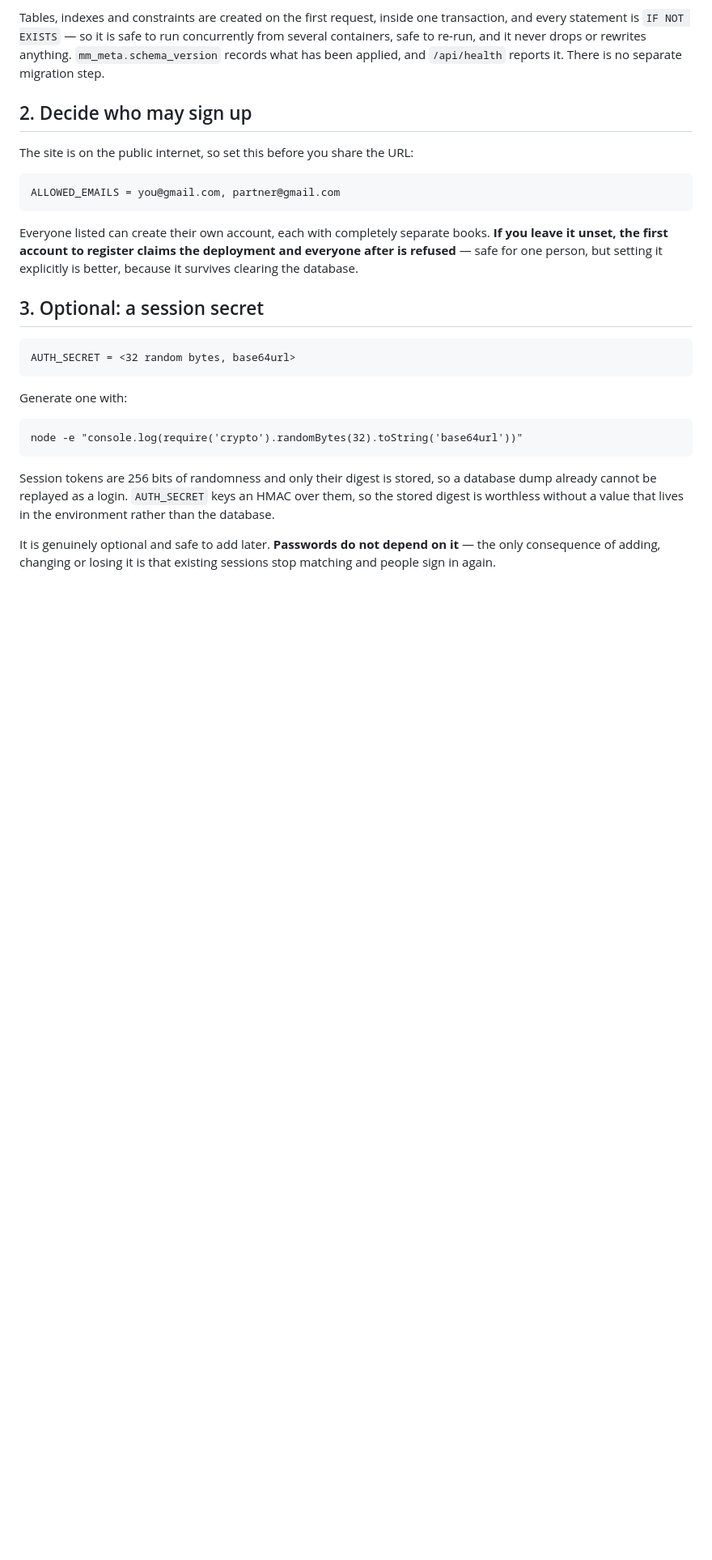
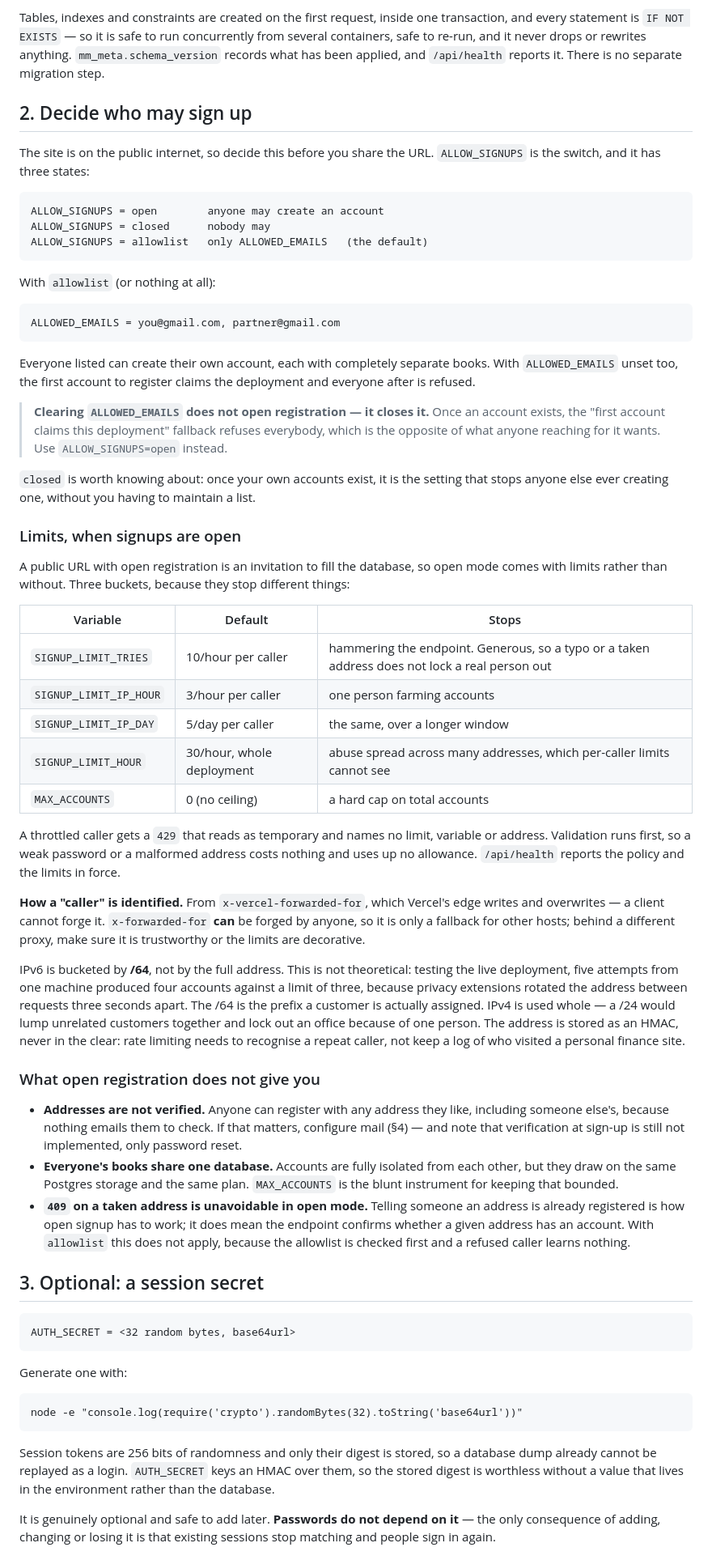
Before and after one commit to Jevil-Design/Money-Manager, a Markdown page: VERCEL.md, the part around one of its changes. Shown at 81% size. Drawn GitHub-style; blank space fills up the shorter version.

Commit message:
Document the signup policy, its limits, and what it does not give you
Covers the three states, the limits that apply in open mode, how a caller is
identified and why the trustworthy header matters, and the IPv6 /64 bucketing
with the measurement that prompted it.

Also states plainly what open registration does NOT provide: addresses are
never verified, so anyone can register with an address that is not theirs;
every account draws on the same database and plan, which MAX_ACCOUNTS is the
blunt instrument for bounding; and a 409 on a taken address is unavoidable in
open mode, so the endpoint does confirm whether an address has an account —
unlike allowlist mode, where the allowlist is checked first and a refused
caller learns nothing.

And the trap, in a callout: clearing ALLOWED_EMAILS closes registration
rather than opening it.

Co-Authored-By: Claude Opus 5 (1M context) <noreply@anthropic.com>

````diff
--- a/VERCEL.md
+++ b/VERCEL.md
@@ -67,16 +67,82 @@ rewrites anything. `mm_meta.schema_version` records what has been applied, and
 
 ## 2. Decide who may sign up
 
-The site is on the public internet, so set this before you share the URL:
+The site is on the public internet, so decide this before you share the URL.
+`ALLOW_SIGNUPS` is the switch, and it has three states:
+
+```
+ALLOW_SIGNUPS = open        anyone may create an account
+ALLOW_SIGNUPS = closed      nobody may
+ALLOW_SIGNUPS = allowlist   only ALLOWED_EMAILS   (the default)
+```
+
+With `allowlist` (or nothing at all):
 
 ```
 ALLOWED_EMAILS = you@gmail.com, partner@gmail.com
 ```
 
 Everyone listed can create their own account, each with completely separate
-books. **If you leave it unset, the first account to register claims the
-deployment and everyone after is refused** — safe for one person, but setting
-it explicitly is better, because it survives clearing the database.
+books. With `ALLOWED_EMAILS` unset too, the first account to register claims
+the deployment and everyone after is refused.
+
+> **Clearing `ALLOWED_EMAILS` does not open registration — it closes it.**
+> Once an account exists, the "first account claims this deployment" fallback
+> refuses everybody, which is the opposite of what anyone reaching for it
+> wants. Use `ALLOW_SIGNUPS=open` instead.
+
+`closed` is worth knowing about: once your own accounts exist, it is the
+setting that stops anyone else ever creating one, without you having to
+maintain a list.
+
+### Limits, when signups are open
+
+A public URL with open registration is an invitation to fill the database, so
+open mode comes with limits rather than without. Three buckets, because they
+stop different things:
+
+| Variable | Default | Stops |
+|---|---|---|
+| `SIGNUP_LIMIT_TRIES` | 10/hour per caller | hammering the endpoint. Generous, so a typo or a taken address does not lock a real person out |
+| `SIGNUP_LIMIT_IP_HOUR` | 3/hour per caller | one person farming accounts |
+| `SIGNUP_LIMIT_IP_DAY` | 5/day per caller | the same, over a longer window |
+| `SIGNUP_LIMIT_HOUR` | 30/hour, whole deployment | abuse spread across many addresses, which per-caller limits cannot see |
+| `MAX_ACCOUNTS` | 0 (no ceiling) | a hard cap on total accounts |
+
+A throttled caller gets a `429` that reads as temporary and names no limit,
+variable or address. Validation runs first, so a weak password or a malformed
+address costs nothing and uses up no allowance. `/api/health` reports the
+policy and the limits in force.
+
+**How a "caller" is identified.** From `x-vercel-forwarded-for`, which
+Vercel's edge writes and overwrites — a client cannot forge it.
+`x-forwarded-for` **can** be forged by anyone, so it is only a fallback for
+other hosts; behind a different proxy, make sure it is trustworthy or the
+limits are decorative.
+
+IPv6 is bucketed by **/64**, not by the full address. This is not theoretical:
+testing the live deployment, five attempts from one machine produced four
+accounts against a limit of three, because privacy extensions rotated the
+address between requests three seconds apart. The /64 is the prefix a customer
+is actually assigned. IPv4 is used whole — a /24 would lump unrelated
+customers together and lock out an office because of one person. The address
+is stored as an HMAC, never in the clear: rate limiting needs to recognise a
+repeat caller, not keep a log of who visited a personal finance site.
+
+### What open registration does not give you
+
+- **Addresses are not verified.** Anyone can register with any address they
+  like, including someone else's, because nothing emails them to check. If
+  that matters, configure mail (§4) — and note that verification at sign-up is
+  still not implemented, only password reset.
+- **Everyone's books share one database.** Accounts are fully isolated from
+  each other, but they draw on the same Postgres storage and the same plan.
+  `MAX_ACCOUNTS` is the blunt instrument for keeping that bounded.
+- **`409` on a taken address is unavoidable in open mode.** Telling someone an
+  address is already registered is how open signup has to work; it does mean
+  the endpoint confirms whether a given address has an account. With
+  `allowlist` this does not apply, because the allowlist is checked first and
+  a refused caller learns nothing.
 
 ## 3. Optional: a session secret
 
````
Also changed, not shown: other parts of VERCEL.md (+2 -1 lines).
